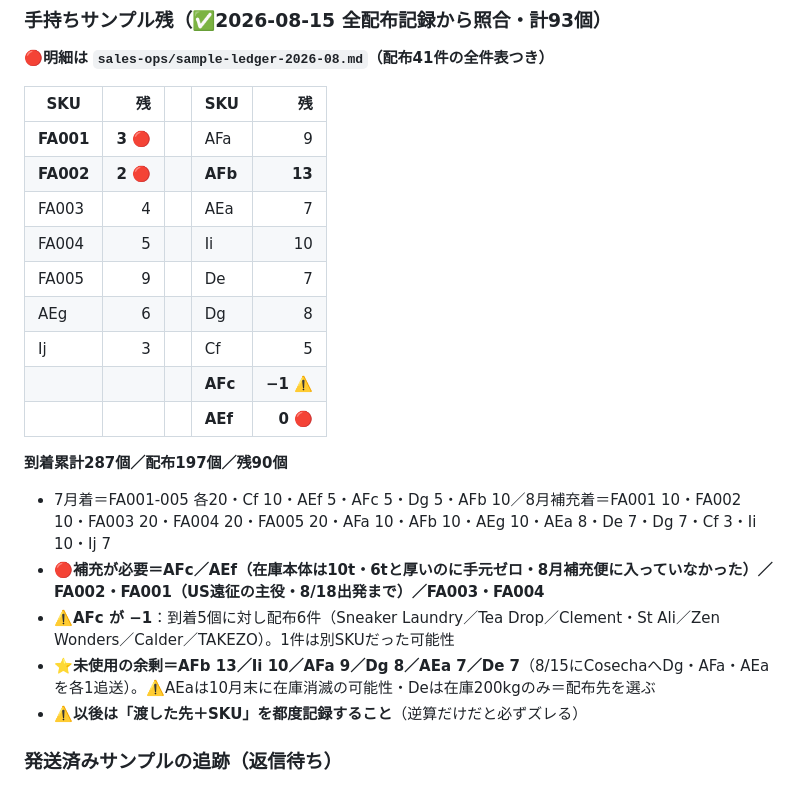
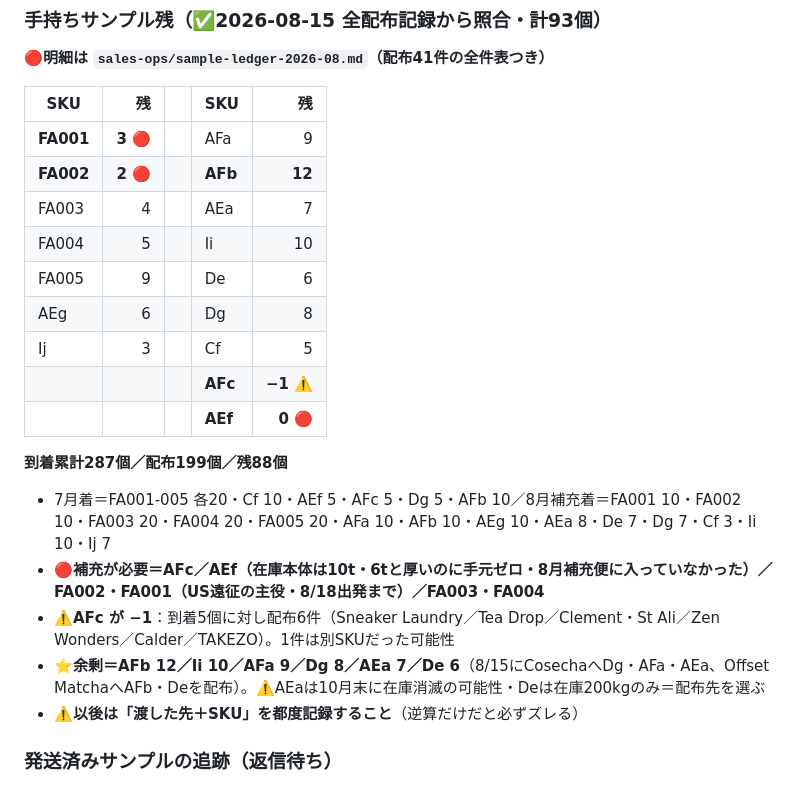
Before and after one commit to ruisasase-pyrenee/pyrenee-slack-agent, a Markdown page: CLAUDE.md, the part around the change. Drawn GitHub-style.

```diff
--- a/CLAUDE.md
+++ b/CLAUDE.md
@@ -94,20 +94,20 @@ USD換算（¥150/$）: FA001 $333.3｜FA002 $266.7｜FA003 $150｜FA004 $166.7
 | SKU | 残 | | SKU | 残 |
 |---|---:|---|---|---:|
 | **FA001** | **3** 🔴 | | AFa | 9 |
-| **FA002** | **2** 🔴 | | **AFb** | **13** |
+| **FA002** | **2** 🔴 | | **AFb** | **12** |
 | FA003 | 4 | | AEa | 7 |
 | FA004 | 5 | | Ii | 10 |
-| FA005 | 9 | | De | 7 |
+| FA005 | 9 | | De | 6 |
 | AEg | 6 | | Dg | 8 |
 | Ij | 3 | | Cf | 5 |
 | | | | **AFc** | **−1** ⚠️ |
 | | | | **AEf** | **0** 🔴 |
 
-**到着累計287個／配布197個／残90個**
+**到着累計287個／配布199個／残88個**
 - 7月着＝FA001-005 各20・Cf 10・AEf 5・AFc 5・Dg 5・AFb 10／8月補充着＝FA001 10・FA002 10・FA003 20・FA004 20・FA005 20・AFa 10・AFb 10・AEg 10・AEa 8・De 7・Dg 7・Cf 3・Ii 10・Ij 7
 - 🔴**補充が必要＝AFc／AEf（在庫本体は10t・6tと厚いのに手元ゼロ・8月補充便に入っていなかった）／FA002・FA001（US遠征の主役・8/18出発まで）／FA003・FA004**
 - ⚠️**AFc が −1**：到着5個に対し配布6件（Sneaker Laundry／Tea Drop／Clement・St Ali／Zen Wonders／Calder／TAKEZO）。1件は別SKUだった可能性
-- ⭐**未使用の余剰＝AFb 13／Ii 10／AFa 9／Dg 8／AEa 7／De 7**（8/15にCosechaへDg・AFa・AEaを各1追送）。⚠️AEaは10月末に在庫消滅の可能性・Deは在庫200kgのみ＝配布先を選ぶ
+- ⭐**余剰＝AFb 12／Ii 10／AFa 9／Dg 8／AEa 7／De 6**（8/15にCosechaへDg・AFa・AEa、Offset MatchaへAFb・Deを配布）。⚠️AEaは10月末に在庫消滅の可能性・Deは在庫200kgのみ＝配布先を選ぶ
 - ⚠️**以後は「渡した先＋SKU」を都度記録すること**（逆算だけだと必ずズレる）
 
 ### 発送済みサンプルの追跡（返信待ち）
```
Also changed, not shown: sales-ops/sample-ledger-2026-08.md (+5 -4 lines).
